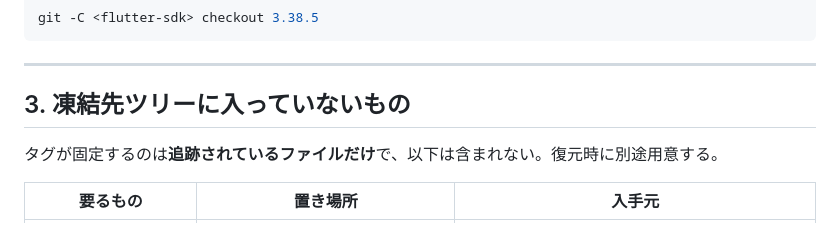
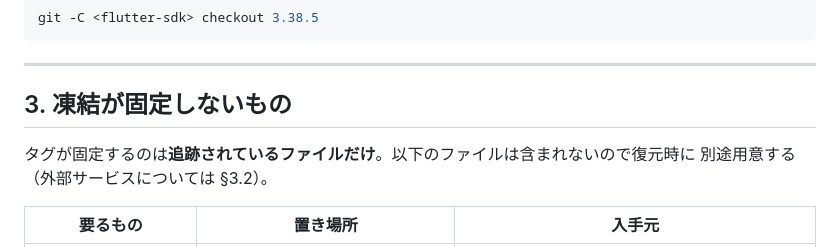
Before and after one commit to t0m0m0/aruku, a Markdown page: docs/archive/flutter-restore.md, the part around one of its changes. Rendered like a GitHub page.

```diff
--- a/docs/archive/flutter-restore.md
+++ b/docs/archive/flutter-restore.md
@@ -63,9 +63,10 @@ git -C <flutter-sdk> checkout 3.38.5
 
 ---
 
-## 3. 凍結先ツリーに入っていないもの
+## 3. 凍結が固定しないもの
 
-タグが固定するのは**追跡されているファイルだけ**で、以下は含まれない。復元時に別途用意する。
+タグが固定するのは**追跡されているファイルだけ**。以下のファイルは含まれないので復元時に
+別途用意する（外部サービスについては §3.2）。
 
 | 要るもの | 置き場所 | 入手元 |
 | --- | --- | --- |
```
Also changed, not shown: other parts of docs/archive/flutter-restore.md (+27 -0 lines).
